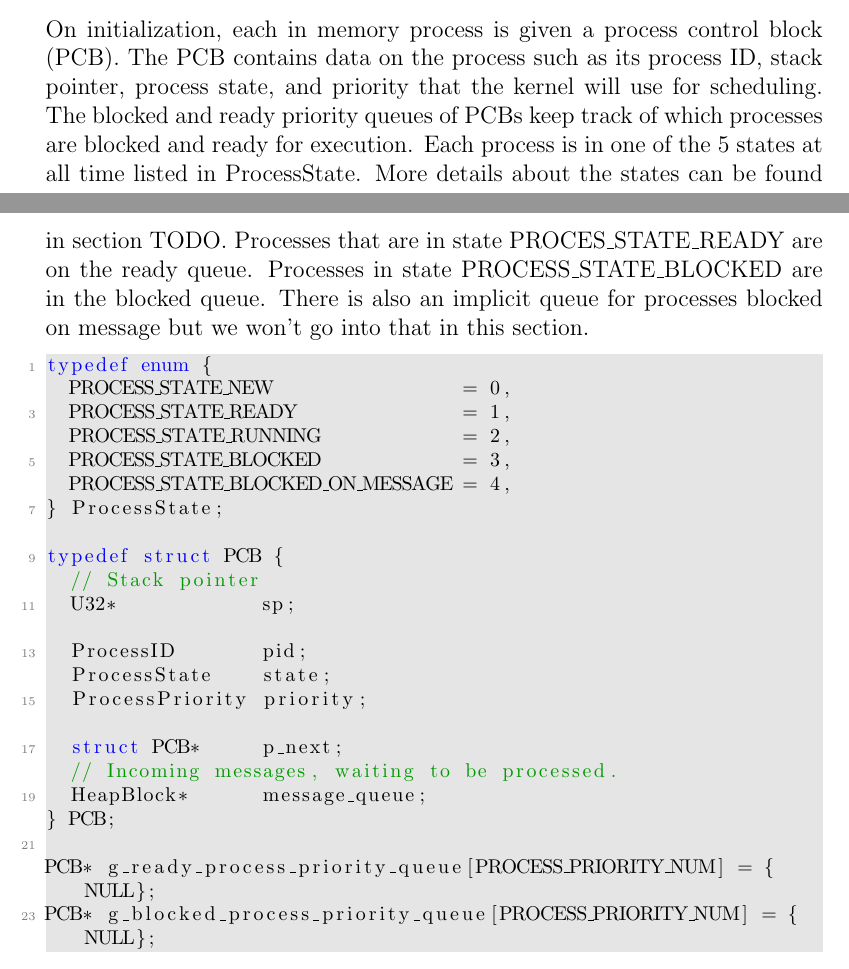
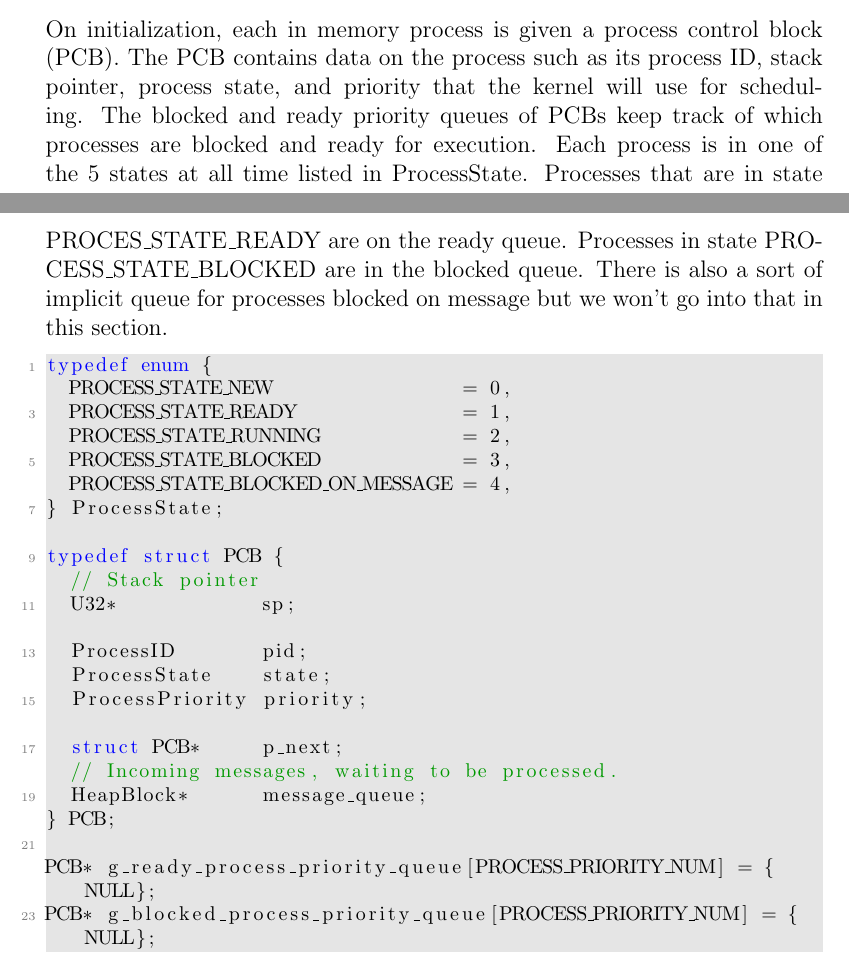
Before and after one commit to AaronMorais/SE-350-Project, a LaTeX document (report/report.tex): two parts of pages 12 and 13 of 64, joined at a grey line, cut so that both start at the same text. Compiled offline with pdfLaTeX.

Commit message:
Remove TODO because I don't think we have such a section.

```diff
--- a/report/report.tex
+++ b/report/report.tex
@@ -166,7 +166,7 @@ The HeapBlock structure stores a header and the content of the block. When a mem
 The RTX has a fixed-priority based scheduler that acts as a uniprocessor system. Context switching is required and the following data structures are used for this purpose.
 
 \subsection{Ready and Blocked Priority Queues}
-On initialization, each in memory process is given a process control block (PCB). The PCB contains data on the process such as its process ID, stack pointer, process state, and priority that the kernel will use for scheduling. The blocked and ready priority queues of PCBs keep track of which processes are blocked and ready for execution. Each process is in one of the 5 states at all time listed in ProcessState. More details about the states can be found in section TODO. Processes that are in state PROCES\_STATE\_READY are on the ready queue. Processes in state PROCESS\_STATE\_BLOCKED are in the blocked queue. There is also an implicit queue for processes blocked on message but we won't go into that in this section.
+On initialization, each in memory process is given a process control block (PCB). The PCB contains data on the process such as its process ID, stack pointer, process state, and priority that the kernel will use for scheduling. The blocked and ready priority queues of PCBs keep track of which processes are blocked and ready for execution. Each process is in one of the 5 states at all time listed in ProcessState. Processes that are in state PROCES\_STATE\_READY are on the ready queue. Processes in state PROCESS\_STATE\_BLOCKED are in the blocked queue. There is also a sort of implicit queue for processes blocked on message but we won't go into that in this section.
 
 \begin{lstlisting}
 typedef enum {
```
